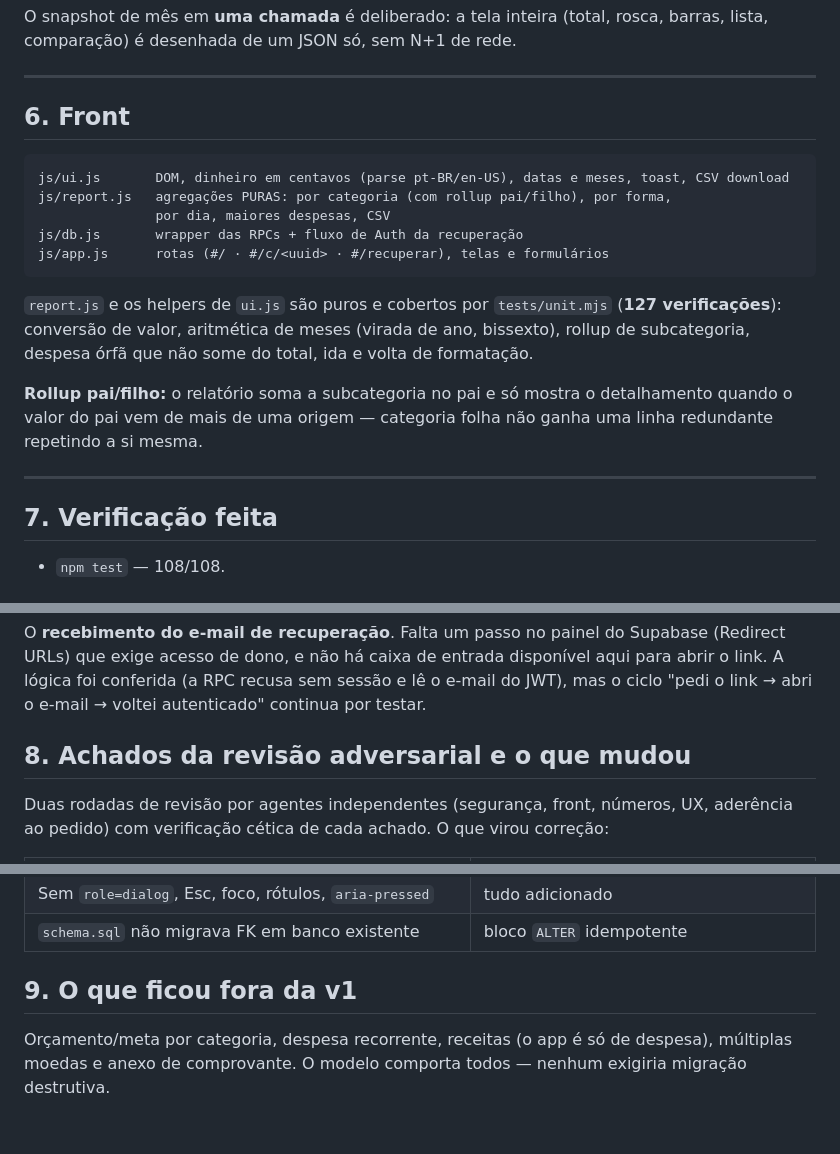
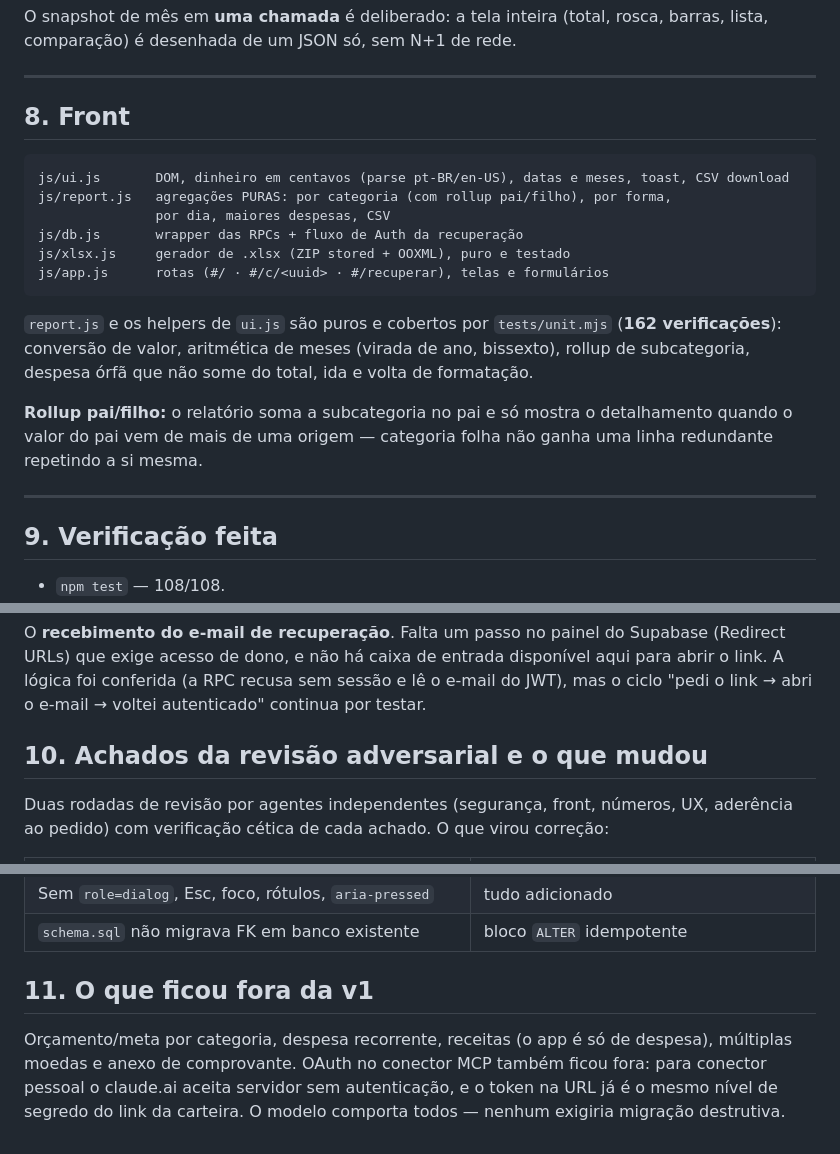
Before and after one commit to danielcordeiro/controlai, a Markdown page: docs/arquitetura.md, 3 parts joined by grey strips. Drawn GitHub-style; blank space fills up the shorter version.

````diff
--- a/docs/arquitetura.md
+++ b/docs/arquitetura.md
@@ -151,18 +212,19 @@ barras, lista, comparação) é desenhada de um JSON só, sem N+1 de rede.
 
 ---
 
-## 6. Front
+## 8. Front
 
 ```
 js/ui.js       DOM, dinheiro em centavos (parse pt-BR/en-US), datas e meses, toast, CSV download
 js/report.js   agregações PURAS: por categoria (com rollup pai/filho), por forma,
                por dia, maiores despesas, CSV
 js/db.js       wrapper das RPCs + fluxo de Auth da recuperação
+js/xlsx.js     gerador de .xlsx (ZIP stored + OOXML), puro e testado
 js/app.js      rotas (#/ · #/c/<uuid> · #/recuperar), telas e formulários
 ```
 
 `report.js` e os helpers de `ui.js` são puros e cobertos por `tests/unit.mjs`
-(**127 verificações**): conversão de valor, aritmética de meses (virada de ano,
+(**162 verificações**): conversão de valor, aritmética de meses (virada de ano,
 bissexto), rollup de subcategoria, despesa órfã que não some do total, ida e
 volta de formatação.
 
@@ -172,7 +234,7 @@ não ganha uma linha redundante repetindo a si mesma.
 
 ---
 
-## 7. Verificação feita
+## 9. Verificação feita
 
 - `npm test` — 108/108.
 - RPCs testadas via REST com a publishable key (criar, lançar com e sem forma de
@@ -197,7 +259,7 @@ aqui para abrir o link. A lógica foi conferida (a RPC recusa sem sessão e lê
 e-mail do JWT), mas o ciclo "pedi o link → abri o e-mail → voltei autenticado"
 continua por testar.
 
-## 8. Achados da revisão adversarial e o que mudou
+## 10. Achados da revisão adversarial e o que mudou
 
 Duas rodadas de revisão por agentes independentes (segurança, front, números, UX,
 aderência ao pedido) com verificação cética de cada achado. O que virou correção:
@@ -222,8 +284,10 @@ aderência ao pedido) com verificação cética de cada achado. O que virou corr
 | Sem `role=dialog`, Esc, foco, rótulos, `aria-pressed` | tudo adicionado |
 | `schema.sql` não migrava FK em banco existente | bloco `ALTER` idempotente |
 
-## 9. O que ficou fora da v1
+## 11. O que ficou fora da v1
 
 Orçamento/meta por categoria, despesa recorrente, receitas (o app é só de
-despesa), múltiplas moedas e anexo de comprovante. O modelo comporta todos —
+despesa), múltiplas moedas e anexo de comprovante. OAuth no conector MCP também
+ficou fora: para conector pessoal o claude.ai aceita servidor sem autenticação, e
+o token na URL já é o mesmo nível de segredo do link da carteira. O modelo comporta todos —
 nenhum exigiria migração destrutiva.
````
Also changed, not shown: other parts of docs/arquitetura.md (+62 -1 lines).
